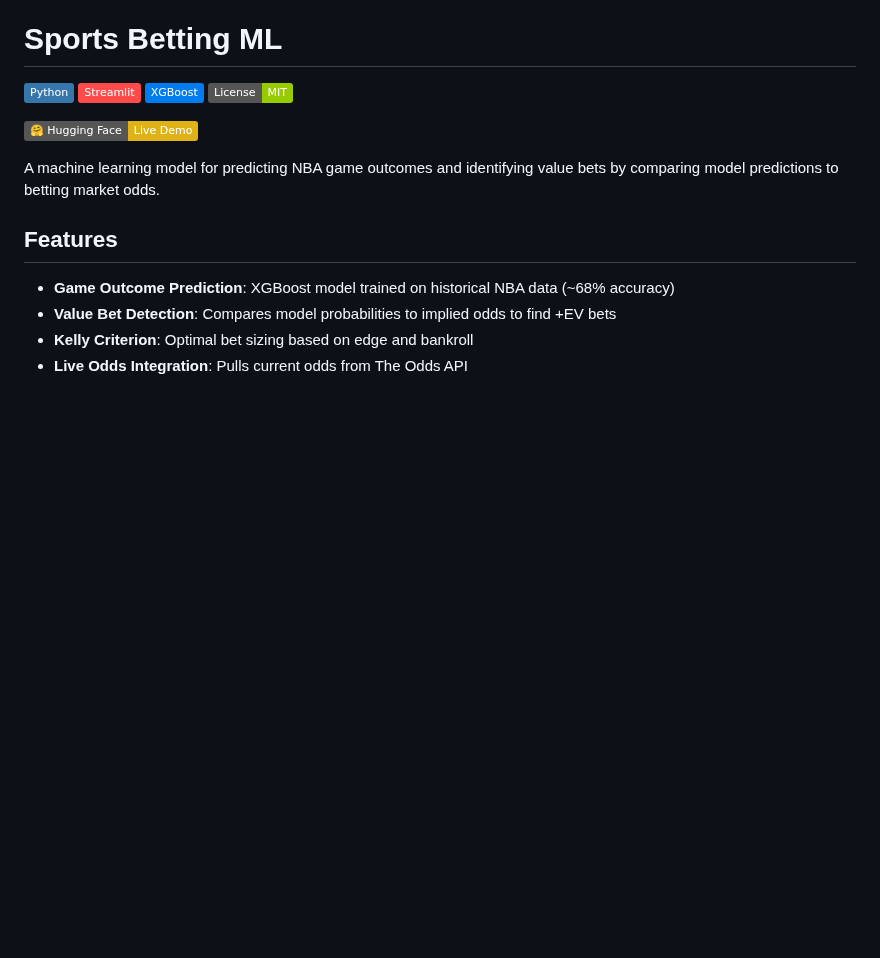
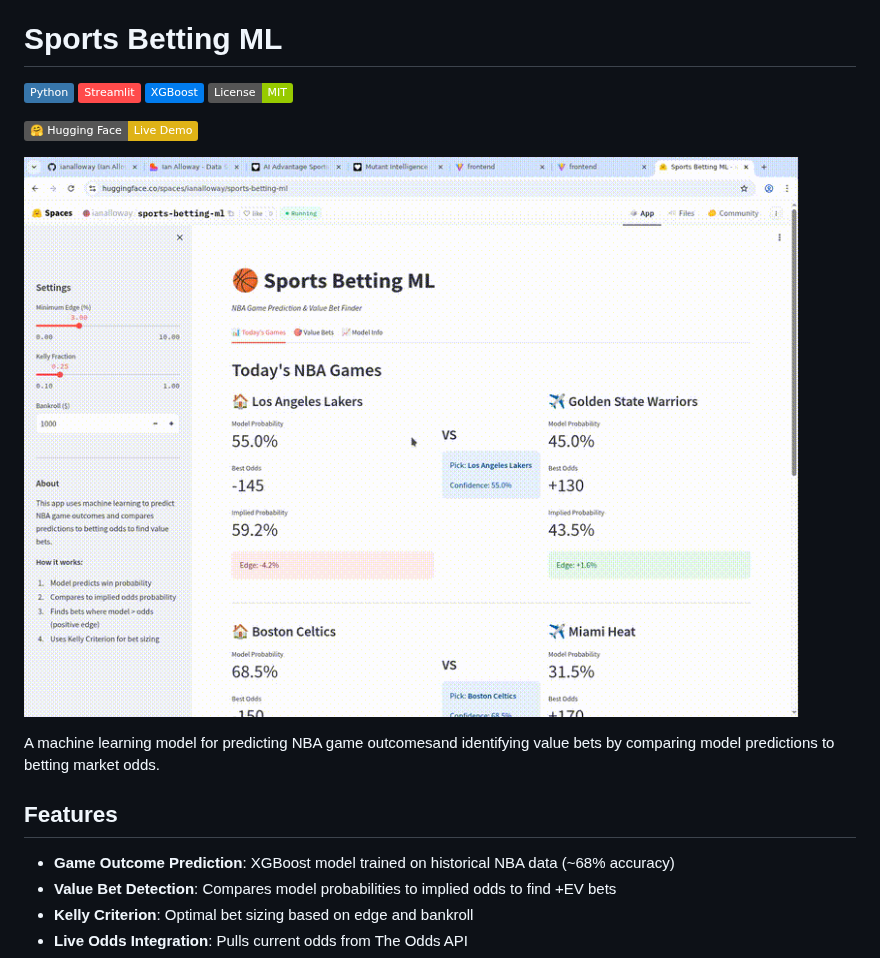
Before and after one commit to ianalloway/sports-betting-ml, a Markdown page: README.md, the part around the change. Rendered like a GitHub page; pictures changed too: demo.gif (added); badges without logos; blank space fills up the shorter version.

Commit message:
docs: Add demo GIF showing app functionality
Co-Authored-By: Ian Alloway <adapter_burners.1y@icloud.com>

```diff
--- a/README.md
+++ b/README.md
@@ -19,7 +19,9 @@ license: mit
 
 [![Live Demo](https://img.shields.io/badge/🤗_Hugging_Face-Live_Demo-yellow)](https://huggingface.co/spaces/ianalloway/sports-betting-ml)
 
-A machine learning model for predicting NBA game outcomes and identifying value bets by comparing model predictions to betting market odds.
+![Demo](demo.gif)
+
+A machine learning model for predicting NBA game outcomesand identifying value bets by comparing model predictions to betting market odds.
 
 ## Features
 
```
